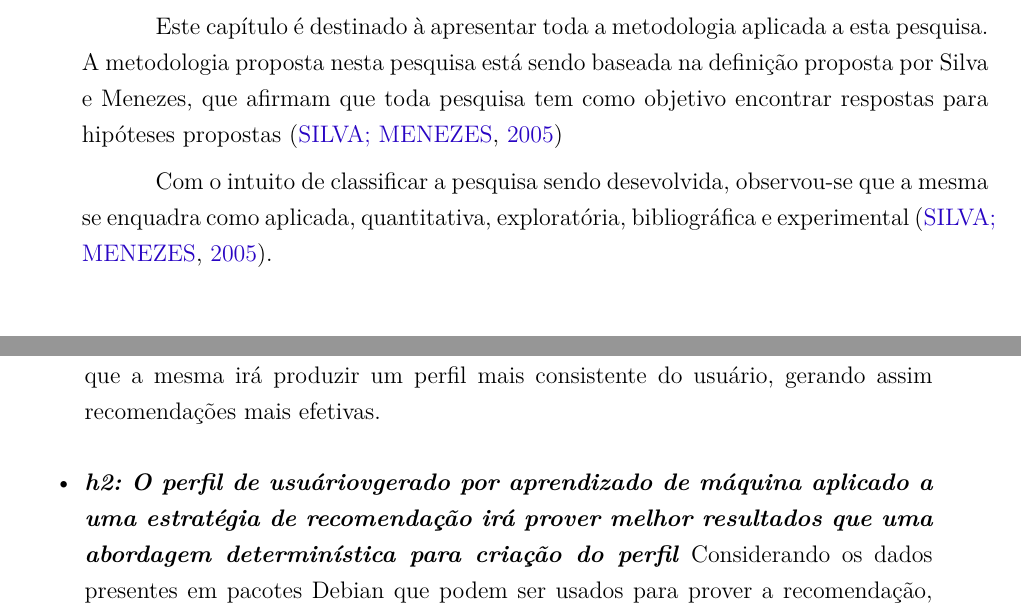
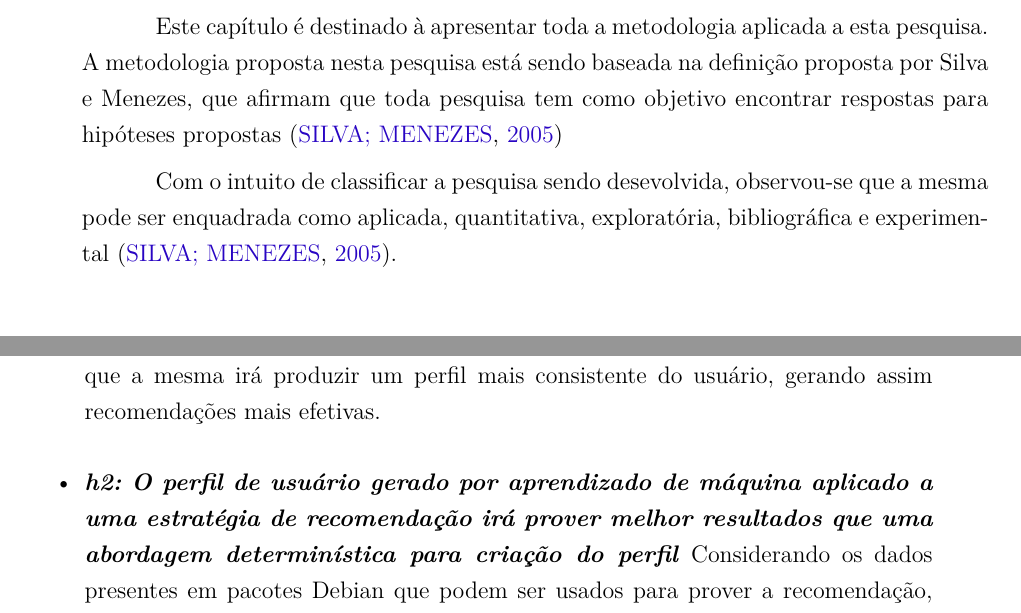
Before and after one commit to fga-unb/template-latex-tcc, a LaTeX thesis (tcc.tex, which reads editaveis/metodologia.tex): two parts of pages 51 and 52 of 93, joined at a grey line, cut so that both start at the same text. Compiled offline with pdfLaTeX.

Commit message:
Correções no texto
- 'usuáriovgerado' pra 'usuário gerado'
- Citação no segundo parágrafo da parte 3 - Metodologia

Signed-off-by: Luciano Prestes Cavalcanti <lucianopcbr@gmail.com>

```diff
--- a/editaveis/metodologia.tex
+++ b/editaveis/metodologia.tex
@@ -9,7 +9,7 @@ tem como objetivo encontrar respostas para hipóteses propostas
 \cite{da2005metodologia}
 
 Com o intuito de classificar a pesquisa sendo desevolvida, observou-se que a
-mesma se enquadra como aplicada, quantitativa, exploratória, bibliográfica e
+mesma pode ser enquadrada como aplicada, quantitativa, exploratória, bibliográfica e
 experimental \cite{da2005metodologia}.
 
 
@@ -73,7 +73,7 @@ ocasionando assim uma recomendação mais apropriada.}} Ao usar o tempo de uso d
 pacotes no sistema, e priorizar os pacotes mais recentemente usados na criação
 do perfil, acredita-se que a mesma irá produzir um perfil mais
 consistente do usuário, gerando assim recomendações mais efetivas.\item
-\textit{\textbf{h2: O perfil de usuáriovgerado por aprendizado de máquina aplicado a uma
+\textit{\textbf{h2: O perfil de usuário gerado por aprendizado de máquina aplicado a uma
 estratégia de recomendação irá prover melhor resultados que uma abordagem
 determinística para criação do perfil}}
 Considerando os dados presentes em pacotes Debian que podem ser
```
